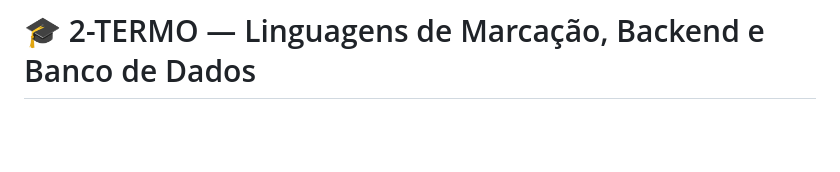
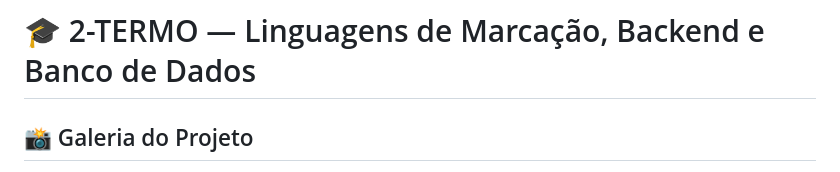
Before and after one commit to gatlyciopierre6-boop/2-TERMO, a Markdown page: README.md, the part around one of its changes. Drawn GitHub-style; blank space fills up the shorter version.

```diff
--- a/README.md
+++ b/README.md
@@ -1,3 +1,4 @@
 # 🎓 2-TERMO — Linguagens de Marcação, Backend e Banco de Dados
 
+## 📸 Galeria do Projeto
 <p align="center">
```
Also changed, not shown: other parts of README.md (+2 -6 lines).
